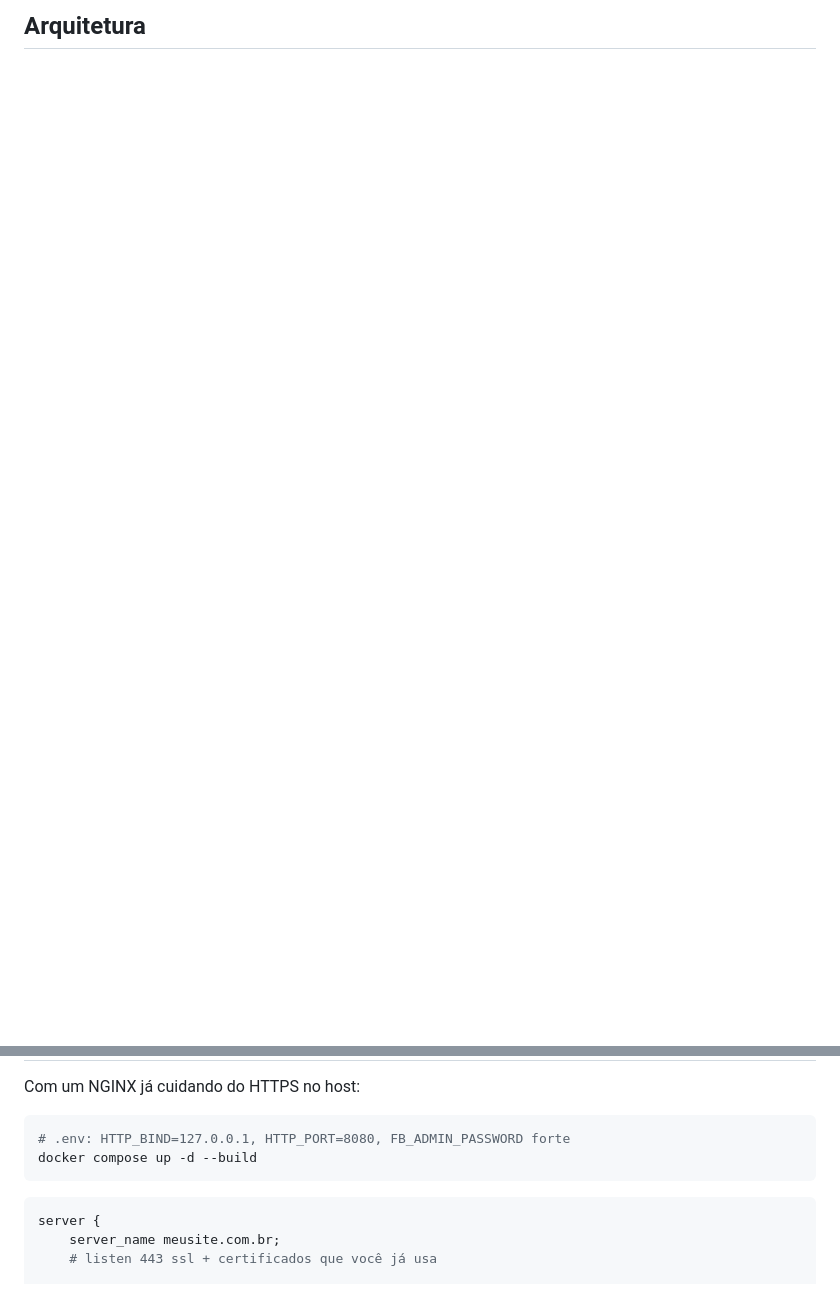
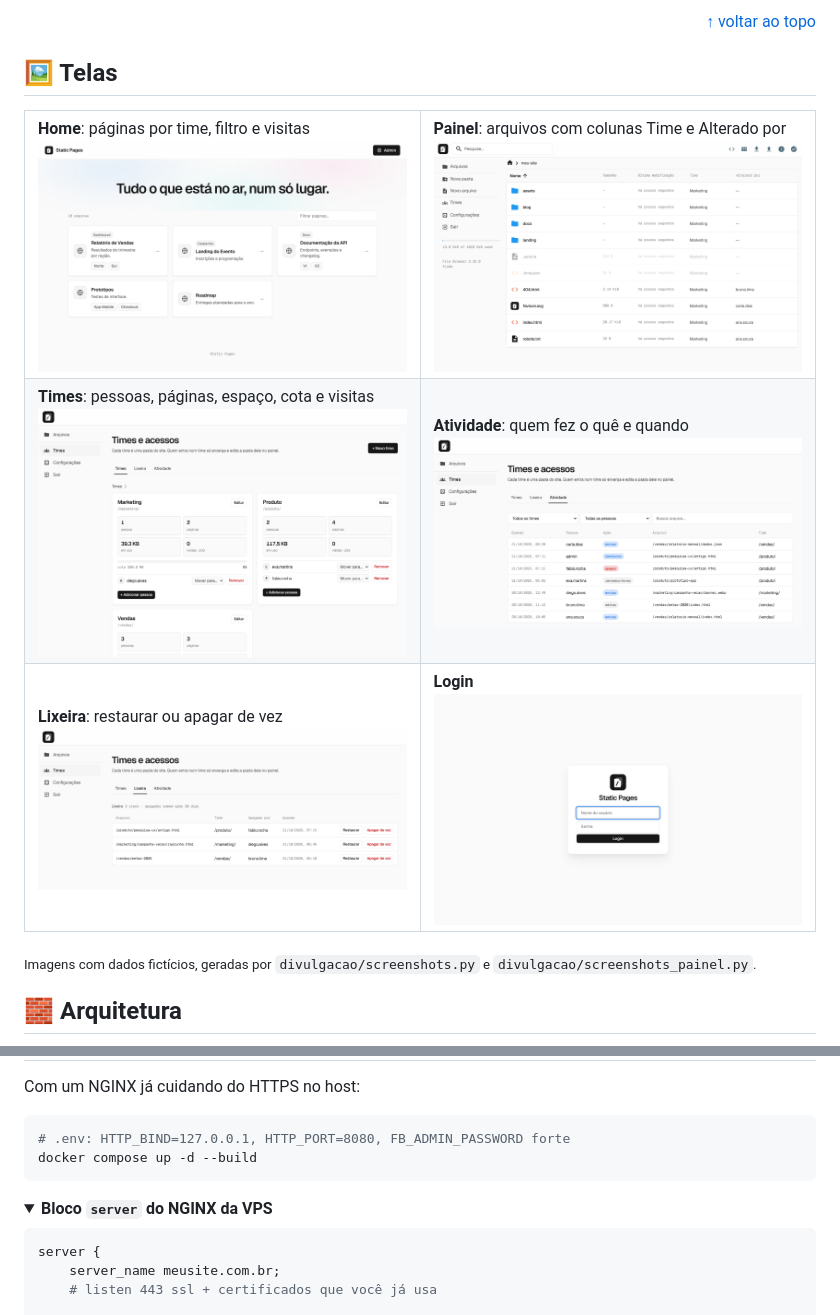
Before and after one commit to JTech-Dados/static-pages, a Markdown page: README.md, 2 parts joined by grey strips. Rendered like a GitHub page; pictures changed too: docs/img/admin.png, docs/img/atividade.png (added), docs/img/lixeira.png (added); folded sections open; blank space fills up the shorter version.

````diff
--- a/README.md
+++ b/README.md
@@ -55,5 +93,26 @@ docker compose up -d --build
 
-## Arquitetura
+<p align="right"><a href="#topo">↑ voltar ao topo</a></p>
+
+## 🖼️ Telas
+
+<table>
+  <tr>
+    <td width="50%"><b>Home</b>: páginas por time, filtro e visitas<br><img src="docs/img/site.png" alt="Home com cards das páginas publicadas"></td>
+    <td width="50%"><b>Painel</b>: arquivos com colunas Time e Alterado por<br><img src="docs/img/admin.png" alt="Listagem de arquivos no painel"></td>
+  </tr>
+  <tr>
+    <td><b>Times</b>: pessoas, páginas, espaço, cota e visitas<br><img src="docs/img/times.png" alt="Tela de gestão de times"></td>
+    <td><b>Atividade</b>: quem fez o quê e quando<br><img src="docs/img/atividade.png" alt="Histórico de atividade"></td>
+  </tr>
+  <tr>
+    <td><b>Lixeira</b>: restaurar ou apagar de vez<br><img src="docs/img/lixeira.png" alt="Lixeira com restauração"></td>
+    <td><b>Login</b><br><img src="docs/img/login.png" alt="Tela de login do painel"></td>
+  </tr>
+</table>
+
+<sub>Imagens com dados fictícios, geradas por <code>divulgacao/screenshots.py</code> e <code>divulgacao/screenshots_painel.py</code>.</sub>
+
+## 🧱 Arquitetura
 
 ```mermaid
 flowchart LR
@@ -116,6 +189,9 @@ Com um NGINX já cuidando do HTTPS no host:
 # .env: HTTP_BIND=127.0.0.1, HTTP_PORT=8080, FB_ADMIN_PASSWORD forte
 docker compose up -d --build
 ```
+
+<details>
+<summary><b>Bloco <code>server</code> do NGINX da VPS</b></summary>
 
 ```nginx
 server {
````
Also changed, not shown: other parts of README.md (+181 -195 lines), .github/pull_request_template.md (added, +18 -0 lines), CONTRIBUTING.md (added, +42 -0 lines), SECURITY.md (added, +26 -0 lines), 1 other file.
